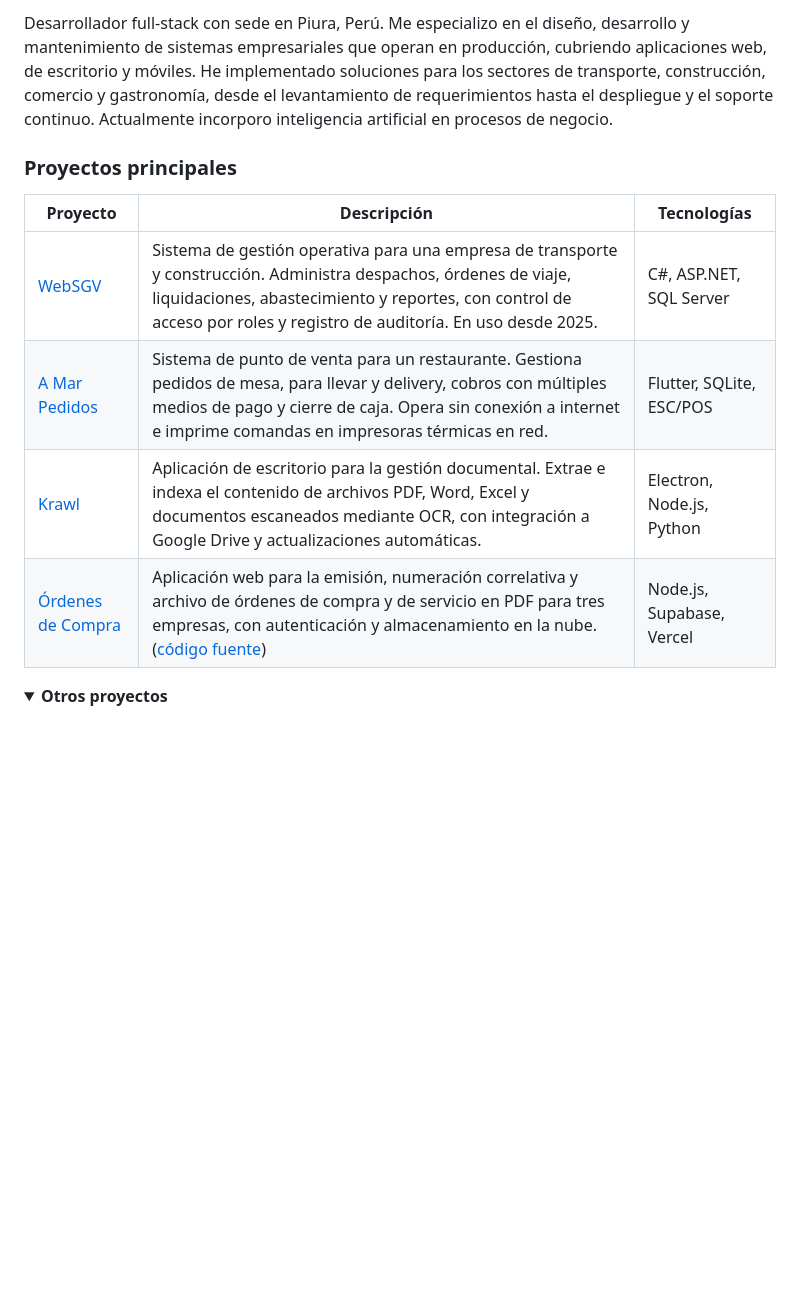
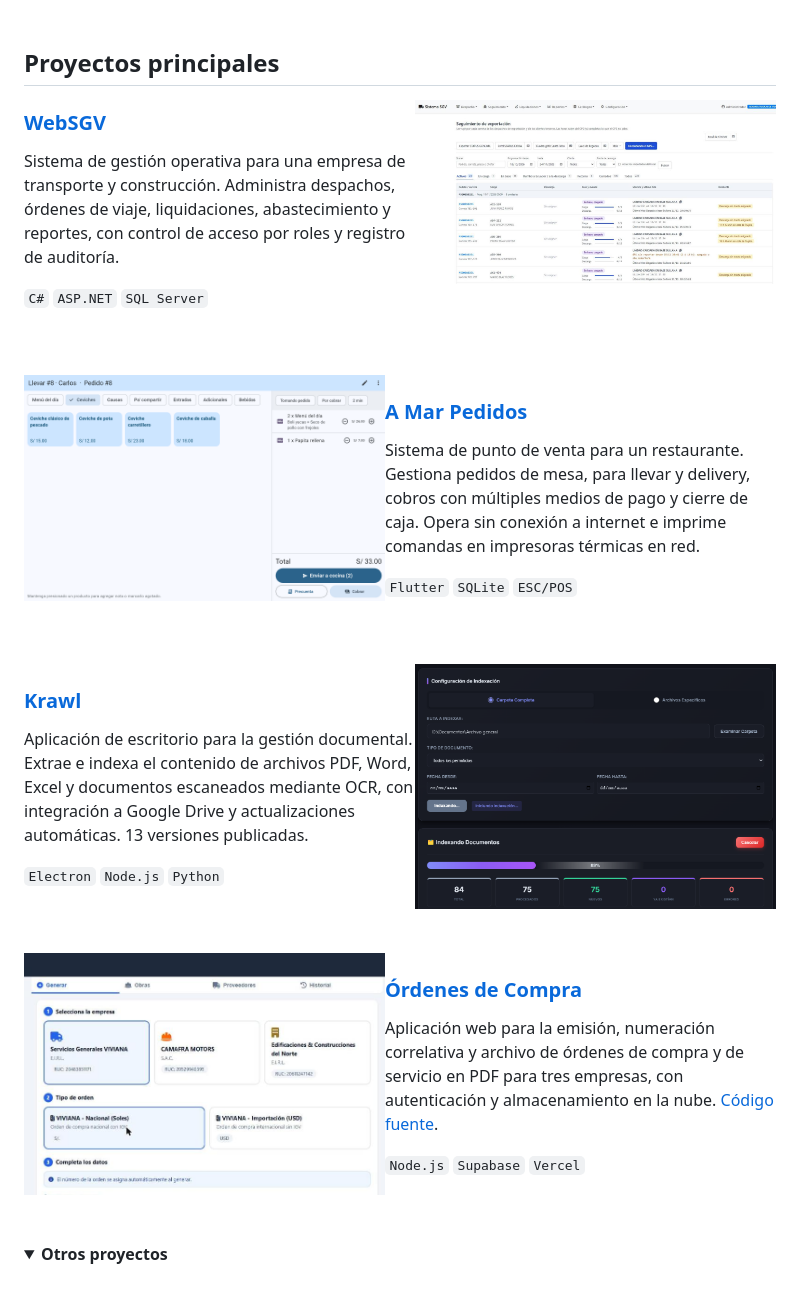
Before and after one commit to nickdream21/nickdream21, a Markdown page: README.md, the part around one of its changes. GitHub-like rendering; pictures changed too: assets/amar.png (added), assets/krawl.png (added), assets/ordenes.png (added); folded sections open; blank space fills up the shorter version.

Commit message:
Rediseño del perfil: terminal animado y proyectos con capturas

```diff
--- a/README.md
+++ b/README.md
@@ -9,16 +4,53 @@
 
 </div>
 
-Desarrollador full-stack con sede en Piura, Perú. Me especializo en el diseño, desarrollo y mantenimiento de sistemas empresariales que operan en producción, cubriendo aplicaciones web, de escritorio y móviles. He implementado soluciones para los sectores de transporte, construcción, comercio y gastronomía, desde el levantamiento de requerimientos hasta el despliegue y el soporte continuo. Actualmente incorporo inteligencia artificial en procesos de negocio.
+<br/>
 
-### Proyectos principales
+## Proyectos principales
 
-| Proyecto | Descripción | Tecnologías |
-|---|---|---|
-| [WebSGV](https://github.com/nickdream21/SGT-Sgv) | Sistema de gestión operativa para una empresa de transporte y construcción. Administra despachos, órdenes de viaje, liquidaciones, abastecimiento y reportes, con control de acceso por roles y registro de auditoría. En uso desde 2025. | C#, ASP.NET, SQL Server |
-| [A Mar Pedidos](https://github.com/nickdream21/restaurantAmbar) | Sistema de punto de venta para un restaurante. Gestiona pedidos de mesa, para llevar y delivery, cobros con múltiples medios de pago y cierre de caja. Opera sin conexión a internet e imprime comandas en impresoras térmicas en red. | Flutter, SQLite, ESC/POS |
-| [Krawl](https://github.com/nickdream21/Krawl) | Aplicación de escritorio para la gestión documental. Extrae e indexa el contenido de archivos PDF, Word, Excel y documentos escaneados mediante OCR, con integración a Google Drive y actualizaciones automáticas. | Electron, Node.js, Python |
-| [Órdenes de Compra](https://ordenes-compra-sgvcm.vercel.app) | Aplicación web para la emisión, numeración correlativa y archivo de órdenes de compra y de servicio en PDF para tres empresas, con autenticación y almacenamiento en la nube. ([código fuente](https://github.com/nickdream21/OrdenesCompraSGVCM)) | Node.js, Supabase, Vercel |
+<a href="https://github.com/nickdream21/SGT-Sgv"><img src="assets/websgv.png" align="right" width="48%" alt="WebSGV"/></a>
+
+### [WebSGV](https://github.com/nickdream21/SGT-Sgv)
+
+Sistema de gestión operativa para una empresa de transporte y construcción. Administra despachos, órdenes de viaje, liquidaciones, abastecimiento y reportes, con control de acceso por roles y registro de auditoría.
+
+`C#` `ASP.NET` `SQL Server`
+
+<br clear="right"/>
+<br/>
+
+<a href="https://github.com/nickdream21/restaurantAmbar"><img src="assets/amar.png" align="left" width="48%" alt="A Mar Pedidos"/></a>
+
+### [A Mar Pedidos](https://github.com/nickdream21/restaurantAmbar)
+
+Sistema de punto de venta para un restaurante. Gestiona pedidos de mesa, para llevar y delivery, cobros con múltiples medios de pago y cierre de caja. Opera sin conexión a internet e imprime comandas en impresoras térmicas en red.
+
+`Flutter` `SQLite` `ESC/POS`
+
+<br clear="left"/>
+<br/>
+
+<a href="https://github.com/nickdream21/Krawl"><img src="assets/krawl.png" align="right" width="48%" alt="Krawl"/></a>
+
+### [Krawl](https://github.com/nickdream21/Krawl)
+
+Aplicación de escritorio para la gestión documental. Extrae e indexa el contenido de archivos PDF, Word, Excel y documentos escaneados mediante OCR, con integración a Google Drive y actualizaciones automáticas. 13 versiones publicadas.
+
+`Electron` `Node.js` `Python`
+
+<br clear="right"/>
+<br/>
+
+<a href="https://ordenes-compra-sgvcm.vercel.app"><img src="assets/ordenes.png" align="left" width="48%" alt="Órdenes de Compra"/></a>
+
+### [Órdenes de Compra](https://ordenes-compra-sgvcm.vercel.app)
+
+Aplicación web para la emisión, numeración correlativa y archivo de órdenes de compra y de servicio en PDF para tres empresas, con autenticación y almacenamiento en la nube. [Código fuente](https://github.com/nickdream21/OrdenesCompraSGVCM).
+
+`Node.js` `Supabase` `Vercel`
+
+<br clear="left"/>
+<br/>
 
 <details>
 <summary><b>Otros proyectos</b></summary>
```
Also changed, not shown: other parts of README.md (+1 -18 lines), 1 other file.
